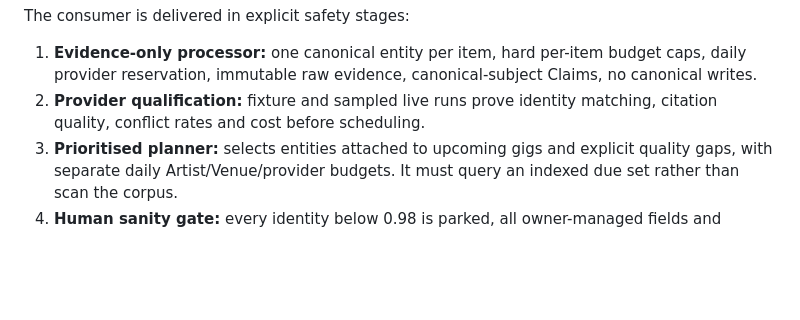
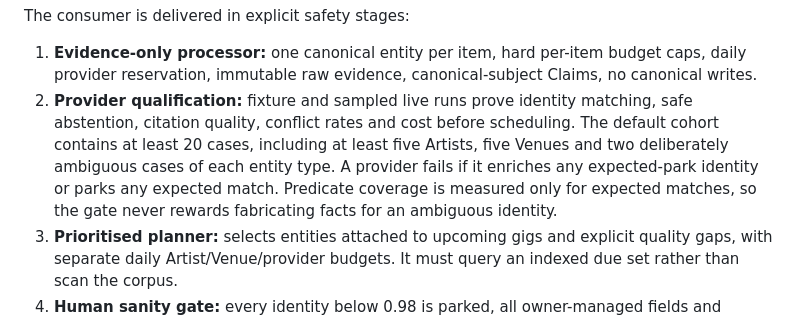
Before and after one commit to flowency-live/bndy-enrichment, a Markdown page: docs/adr/ADR-106-entity-enrichment-work-item.md, the part around the change. Drawn GitHub-style; blank space fills up the shorter version.

Commit message:
Require safe abstention in enrichment qualification

```diff
--- a/docs/adr/ADR-106-entity-enrichment-work-item.md
+++ b/docs/adr/ADR-106-entity-enrichment-work-item.md
@@ -32,7 +32,7 @@ It must not directly mutate `bndy-artists` or `bndy-venues` as target behaviour.
 The consumer is delivered in explicit safety stages:
 
 1. **Evidence-only processor:** one canonical entity per item, hard per-item budget caps, daily provider reservation, immutable raw evidence, canonical-subject Claims, no canonical writes.
-2. **Provider qualification:** fixture and sampled live runs prove identity matching, citation quality, conflict rates and cost before scheduling.
+2. **Provider qualification:** fixture and sampled live runs prove identity matching, safe abstention, citation quality, conflict rates and cost before scheduling. The default cohort contains at least 20 cases, including at least five Artists, five Venues and two deliberately ambiguous cases of each entity type. A provider fails if it enriches any expected-park identity or parks any expected match. Predicate coverage is measured only for expected matches, so the gate never rewards fabricating facts for an ambiguous identity.
 3. **Prioritised planner:** selects entities attached to upcoming gigs and explicit quality gaps, with separate daily Artist/Venue/provider budgets. It must query an indexed due set rather than scan the corpus.
 4. **Human sanity gate:** every identity below 0.98 is parked, all owner-managed fields and conflicts require review, and a sample of otherwise clean runs is reviewed before projection is considered.
 5. **Controlled projection:** remains a later decision and uses canonical APIs with read-back. It is not enabled by deploying the worker.
```
